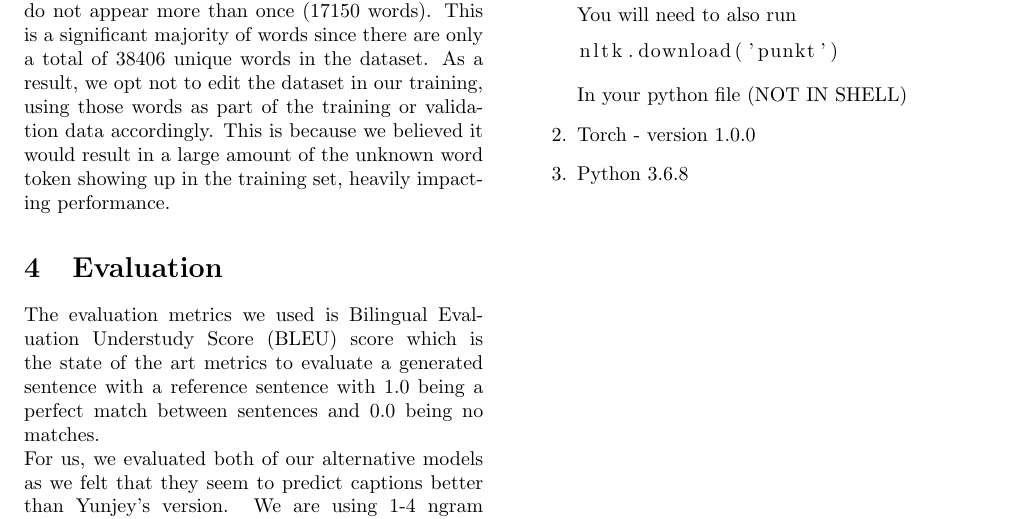
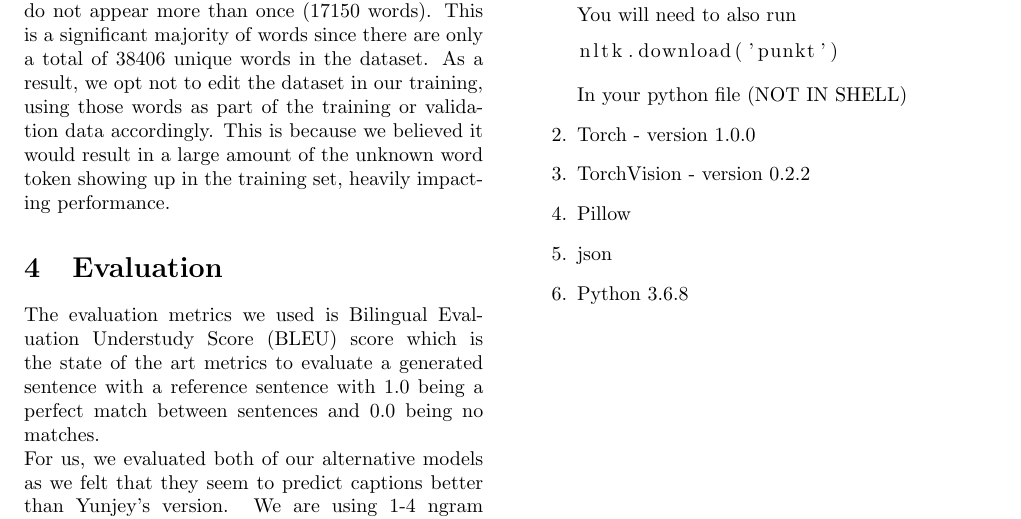
Before and after one commit to Shaun2h/Image-captioning, a LaTeX document (report/a day.tex): part of page 3 of 3, cut so that both start at the same text. Compiled offline with pdfLaTeX.

Commit message:
Edited README and report

```diff
--- a/report/a day.tex
+++ b/report/a day.tex
@@ -119,6 +119,9 @@ nltk.download('punkt')
 \end{lstlisting}
 In your python file (NOT IN SHELL)
 \item Torch - version 1.0.0
+\item TorchVision - version 0.2.2
+\item Pillow
+\item json
 \item Python 3.6.8
 \end{enumerate}
 
```
Also changed, not shown: README.md, report/a day.pdf, 2 other files.
